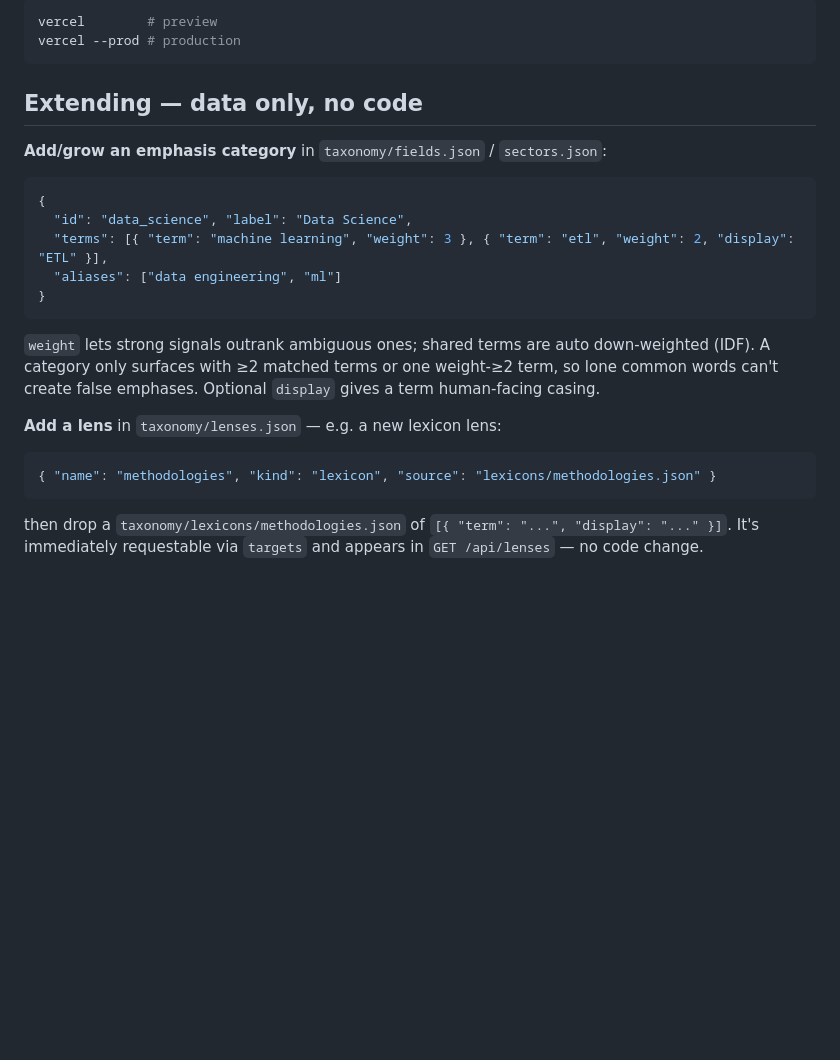
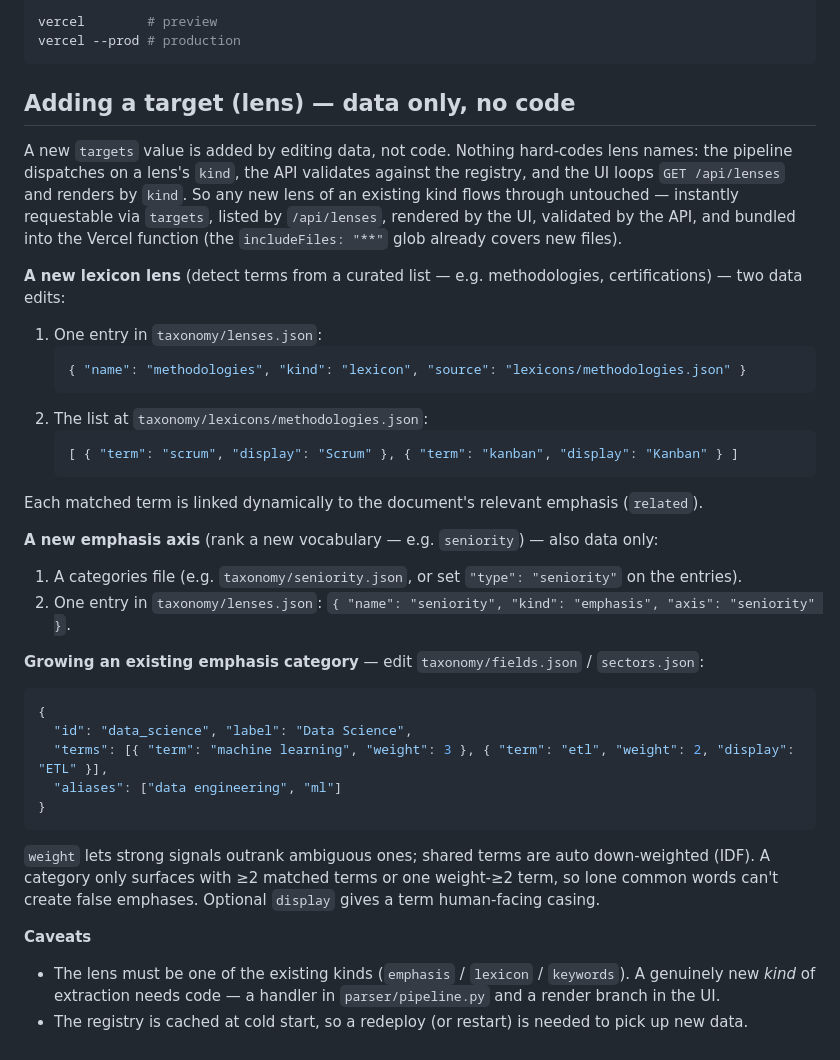
Before and after one commit to alexandergshaw/parser-api, a Markdown page: README.md, the part around the change. Drawn GitHub-style; blank space fills up the shorter version.

Commit message:
README: document adding targets/lenses (data-only) with caveats
Expand the extending section: why new lenses are data-only (kind-dispatched,
registry-driven), the lexicon-lens and emphasis-axis paths, growing a category,
and the caveats (existing kind only; redeploy to refresh the cached registry).

Co-Authored-By: Claude Opus 4.8 <noreply@anthropic.com>

````diff
--- a/README.md
+++ b/README.md
@@ -111,9 +111,35 @@ vercel        # preview
 vercel --prod # production
 ```
 
-## Extending — data only, no code
+## Adding a target (lens) — data only, no code
 
-**Add/grow an emphasis category** in `taxonomy/fields.json` / `sectors.json`:
+A new `targets` value is added by editing data, not code. Nothing hard-codes lens names: the
+pipeline dispatches on a lens's `kind`, the API validates against the registry, and the UI loops
+`GET /api/lenses` and renders by `kind`. So any new lens of an existing kind flows through
+untouched — instantly requestable via `targets`, listed by `/api/lenses`, rendered by the UI,
+validated by the API, and bundled into the Vercel function (the `includeFiles: "**"` glob already
+covers new files).
+
+**A new lexicon lens** (detect terms from a curated list — e.g. methodologies, certifications) —
+two data edits:
+
+1. One entry in `taxonomy/lenses.json`:
+   ```json
+   { "name": "methodologies", "kind": "lexicon", "source": "lexicons/methodologies.json" }
+   ```
+2. The list at `taxonomy/lexicons/methodologies.json`:
+   ```json
+   [ { "term": "scrum", "display": "Scrum" }, { "term": "kanban", "display": "Kanban" } ]
+   ```
+
+Each matched term is linked dynamically to the document's relevant emphasis (`related`).
+
+**A new emphasis axis** (rank a new vocabulary — e.g. `seniority`) — also data only:
+
+1. A categories file (e.g. `taxonomy/seniority.json`, or set `"type": "seniority"` on the entries).
+2. One entry in `taxonomy/lenses.json`: `{ "name": "seniority", "kind": "emphasis", "axis": "seniority" }`.
+
+**Growing an existing emphasis category** — edit `taxonomy/fields.json` / `sectors.json`:
 
 ```json
 {
@@ -126,9 +152,7 @@ vercel --prod # production
 category only surfaces with ≥2 matched terms or one weight-≥2 term, so lone common words can't create
 false emphases. Optional `display` gives a term human-facing casing.
 
-**Add a lens** in `taxonomy/lenses.json` — e.g. a new lexicon lens:
-```json
-{ "name": "methodologies", "kind": "lexicon", "source": "lexicons/methodologies.json" }
-```
-then drop a `taxonomy/lexicons/methodologies.json` of `[{ "term": "...", "display": "..." }]`. It's
-immediately requestable via `targets` and appears in `GET /api/lenses` — no code change.
+**Caveats**
+- The lens must be one of the existing kinds (`emphasis` / `lexicon` / `keywords`). A genuinely new
+  *kind* of extraction needs code — a handler in `parser/pipeline.py` and a render branch in the UI.
+- The registry is cached at cold start, so a redeploy (or restart) is needed to pick up new data.
````
